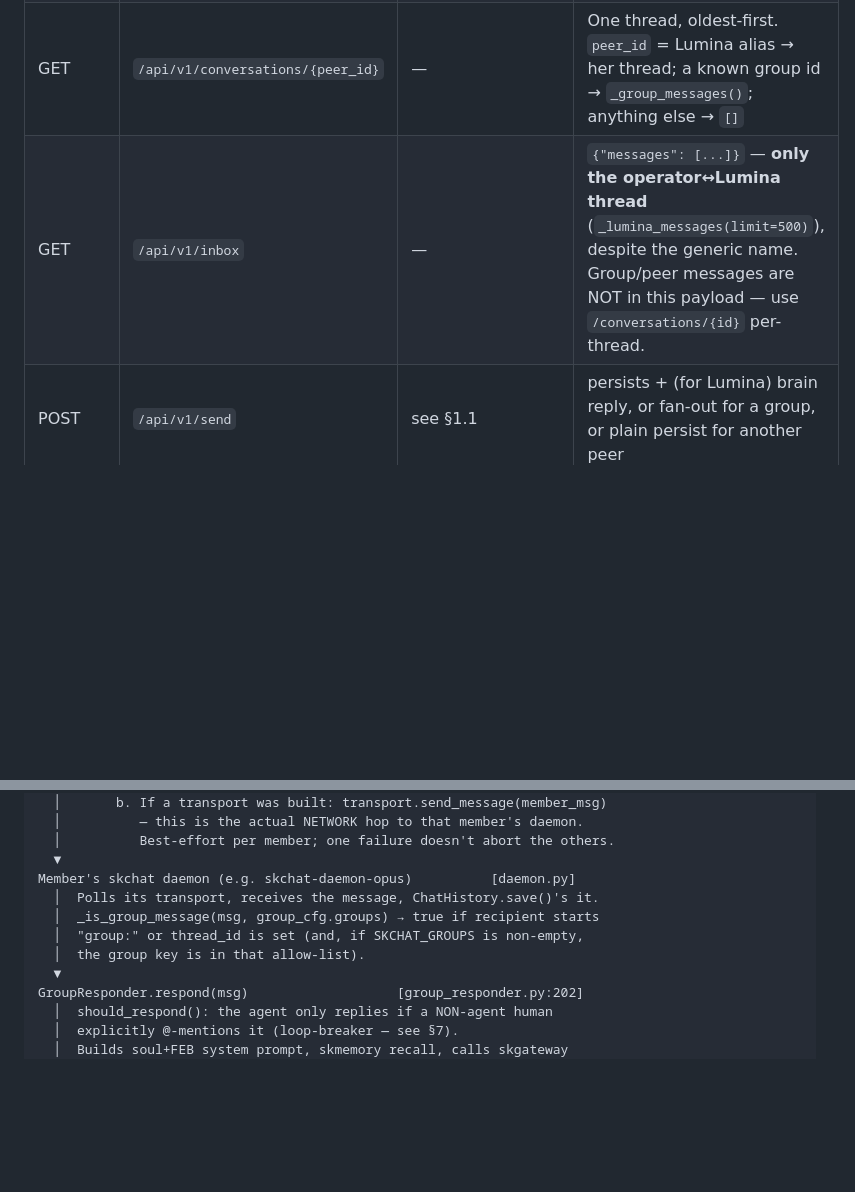
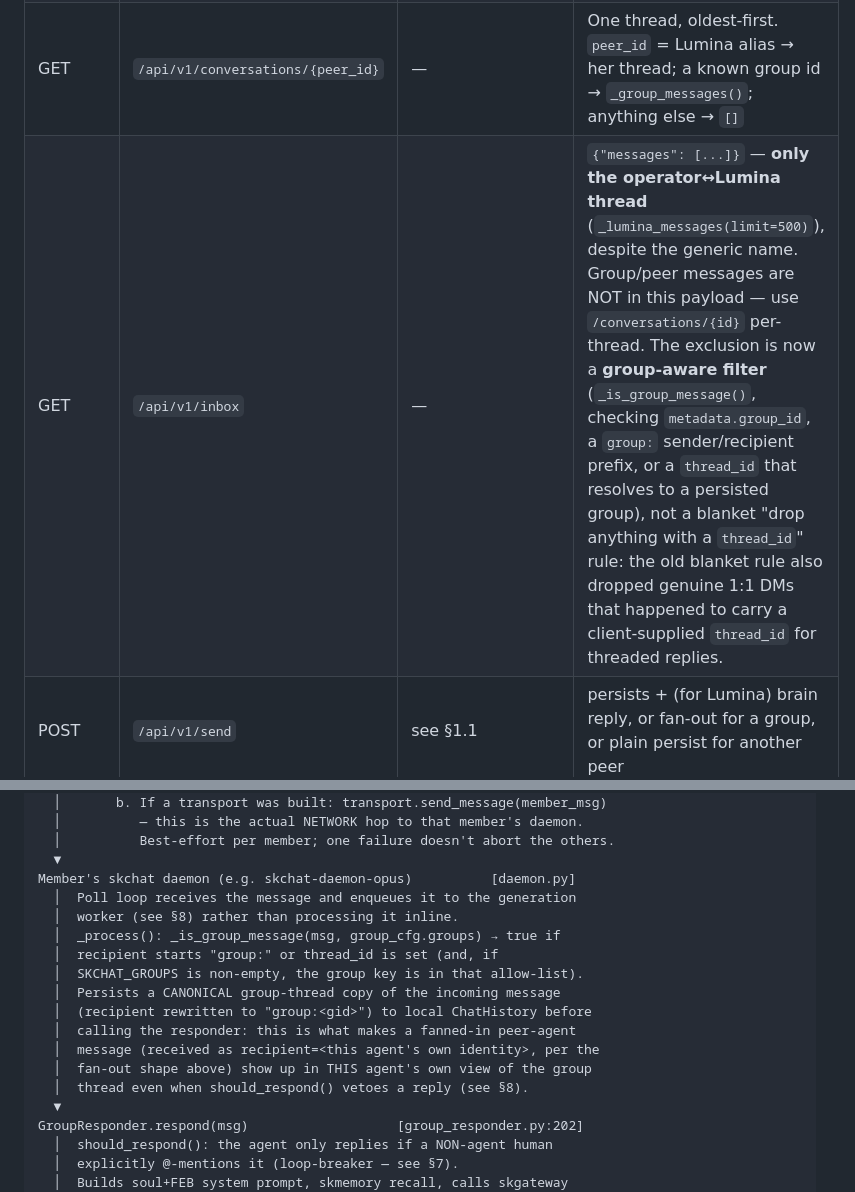
Before and after one commit to smilinTux/skchat, a Markdown page: docs/WEBAPP-AND-API-ARCHITECTURE.md, 2 parts joined by grey strips. Drawn GitHub-style; blank space fills up the shorter version.

```diff
--- a/docs/WEBAPP-AND-API-ARCHITECTURE.md
+++ b/docs/WEBAPP-AND-API-ARCHITECTURE.md
@@ -66,7 +66,7 @@ OPERATOR_ID = "chef@skworld.io"                   # bare-form (no capauth: prefi
 | GET | `/api/v1/peers` | — | `[conversation-shape, ...]` — Lumina **always first**, then `_other_peers()` read from `~/.skcapstone/peers/*.json` |
 | GET | `/api/v1/conversations` | — | `[Lumina] + [other peers] + [groups]` (Lumina pinned first; groups carry `is_group:true`) |
 | GET | `/api/v1/conversations/{peer_id}` | — | One thread, oldest-first. `peer_id` = Lumina alias → her thread; a known group id → `_group_messages()`; anything else → `[]` |
-| GET | `/api/v1/inbox` | — | `{"messages": [...]}` — **only the operator↔Lumina thread** (`_lumina_messages(limit=500)`), despite the generic name. Group/peer messages are NOT in this payload — use `/conversations/{id}` per-thread. |
+| GET | `/api/v1/inbox` | — | `{"messages": [...]}` — **only the operator↔Lumina thread** (`_lumina_messages(limit=500)`), despite the generic name. Group/peer messages are NOT in this payload — use `/conversations/{id}` per-thread. The exclusion is now a **group-aware filter** (`_is_group_message()`, checking `metadata.group_id`, a `group:` sender/recipient prefix, or a `thread_id` that resolves to a persisted group), not a blanket "drop anything with a `thread_id`" rule: the old blanket rule also dropped genuine 1:1 DMs that happened to carry a client-supplied `thread_id` for threaded replies. |
 | POST | `/api/v1/send` | see §1.1 | persists + (for Lumina) brain reply, or fan-out for a group, or plain persist for another peer |
 | POST | `/api/v1/react` | `{conversation_id, message_id, emoji, op:"add"|"remove", sender?}` | updated message (full contract) |
 | POST | `/api/v1/edit` | `{message_id, body}` | updated message; 403 outside the 24h edit window |
@@ -200,10 +200,17 @@ daemon_proxy_groups.fan_out_send()           [daemon_proxy_groups.py:438]
   │          Best-effort per member; one failure doesn't abort the others.
   ▼
 Member's skchat daemon (e.g. skchat-daemon-opus)          [daemon.py]
-  │  Polls its transport, receives the message, ChatHistory.save()'s it.
-  │  _is_group_message(msg, group_cfg.groups) → true if recipient starts
-  │  "group:" or thread_id is set (and, if SKCHAT_GROUPS is non-empty,
-  │  the group key is in that allow-list).
+  │  Poll loop receives the message and enqueues it to the generation
+  │  worker (see §8) rather than processing it inline.
+  │  _process(): _is_group_message(msg, group_cfg.groups) → true if
+  │  recipient starts "group:" or thread_id is set (and, if
+  │  SKCHAT_GROUPS is non-empty, the group key is in that allow-list).
+  │  Persists a CANONICAL group-thread copy of the incoming message
+  │  (recipient rewritten to "group:<gid>") to local ChatHistory before
+  │  calling the responder: this is what makes a fanned-in peer-agent
+  │  message (received as recipient=<this agent's own identity>, per the
+  │  fan-out shape above) show up in THIS agent's own view of the group
+  │  thread even when should_respond() vetoes a reply (see §8).
   ▼
 GroupResponder.respond(msg)                   [group_responder.py:202]
   │  should_respond(): the agent only replies if a NON-agent human
```
Also changed, not shown: other parts of docs/WEBAPP-AND-API-ARCHITECTURE.md (+69 -0 lines).
